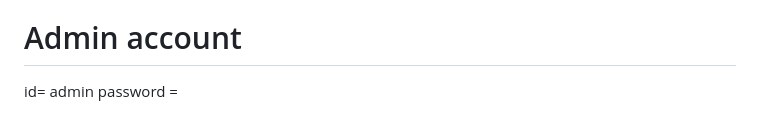
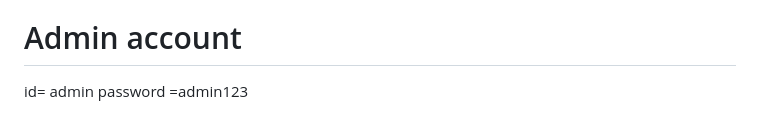
Before and after one commit to RajaUlka/TA-integrasi-sistem-presensi-face-recognition, a Markdown page: smart-attendance-portal/README.md, the part around the change. Drawn GitHub-style.

```diff
--- a/smart-attendance-portal/README.md
+++ b/smart-attendance-portal/README.md
@@ -444,4 +444,4 @@ Indonesia
 
 # Admin account
 id= admin
-password =
+password =admin123
```
